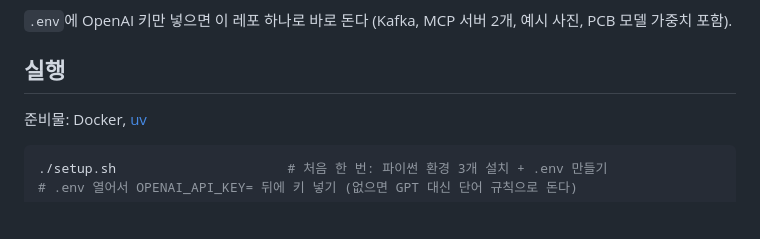
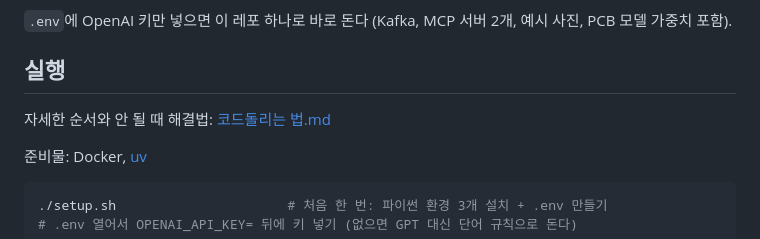
Before and after one commit to insusu21/Advanced-Repair-Service, a Markdown page: README.md, the part around the change. Rendered like a GitHub page; blank space fills up the shorter version.

Commit message:
README 링크 추가
Co-Authored-By: Claude Opus 5.5 <noreply@anthropic.com>
Claude-Session: https://claude.ai/code/session_01UXSFZLvoeAA5UPPrnz8vrG

```diff
--- a/README.md
+++ b/README.md
@@ -6,6 +6,8 @@ Spring이 Kafka로 보낸 진단 명령을 받아 → 사진 분류(GPT) → 증
 `.env`에 OpenAI 키만 넣으면 이 레포 하나로 바로 돈다 (Kafka, MCP 서버 2개, 예시 사진, PCB 모델 가중치 포함).
 
 ## 실행
+
+자세한 순서와 안 될 때 해결법: [코드돌리는 법.md](코드돌리는%20법.md)
 
 준비물: Docker, [uv](https://docs.astral.sh/uv/)
 
```
